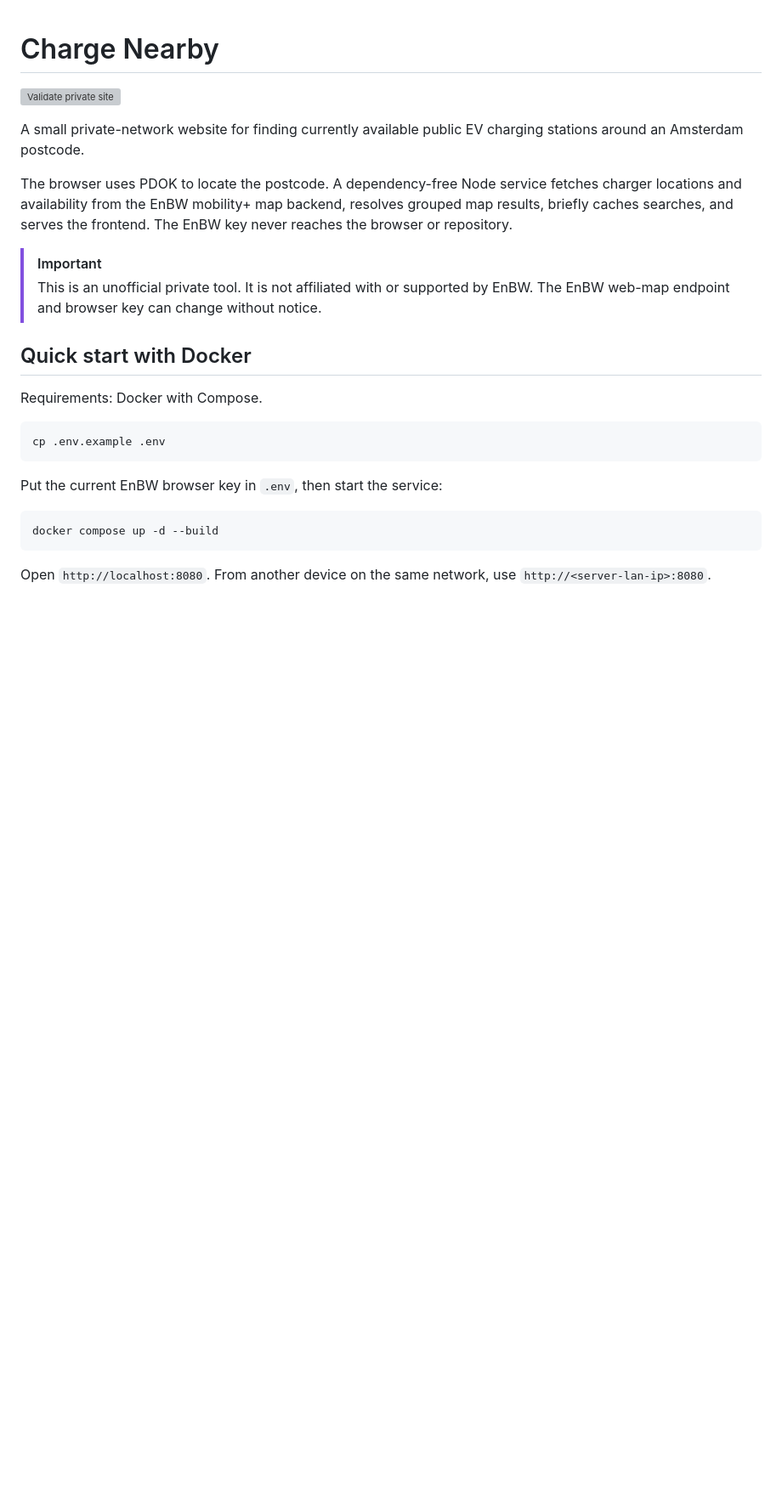
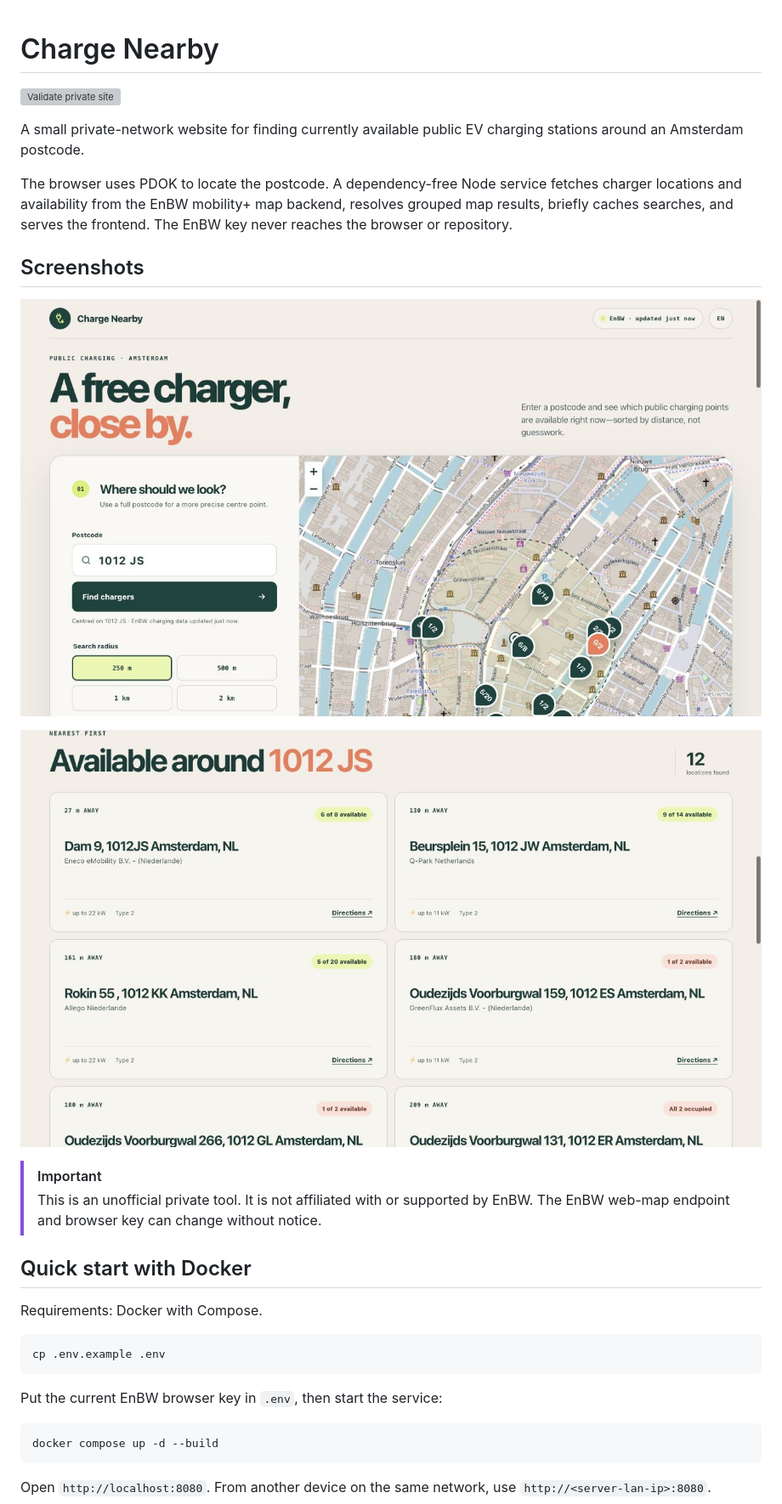
Before and after one commit to roelsroels/charge-nearby, a Markdown page: README.md, the part around the change printed below. Shown: that part at 85% size. GitHub-like rendering; pictures changed too: docs/screenshots/charge-nearby-1012-js-overview.jpg (added), docs/screenshots/charge-nearby-1012-js-results.jpg (added); blank space fills up the shorter version; grey boxes are pictures that could not be loaded.

```diff
--- a/README.md
+++ b/README.md
@@ -5,6 +5,12 @@
 A small private-network website for finding currently available public EV charging stations around an Amsterdam postcode.
 
 The browser uses PDOK to locate the postcode. A dependency-free Node service fetches charger locations and availability from the EnBW mobility+ map backend, resolves grouped map results, briefly caches searches, and serves the frontend. The EnBW key never reaches the browser or repository.
+
+## Screenshots
+
+![Charge Nearby search and map for postcode 1012 JS](docs/screenshots/charge-nearby-1012-js-overview.jpg)
+
+![Charge Nearby charger results for postcode 1012 JS](docs/screenshots/charge-nearby-1012-js-results.jpg)
 
 > [!IMPORTANT]
 > This is an unofficial private tool. It is not affiliated with or supported by EnBW. The EnBW web-map endpoint and browser key can change without notice.
```
Also changed, not shown: other parts of README.md (+4 -4 lines), docs/DATA.md (+1 -1 lines), 5 other files.
